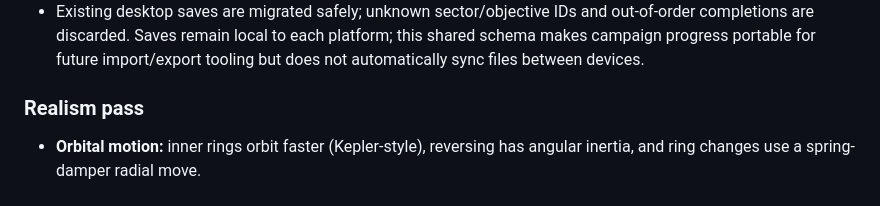
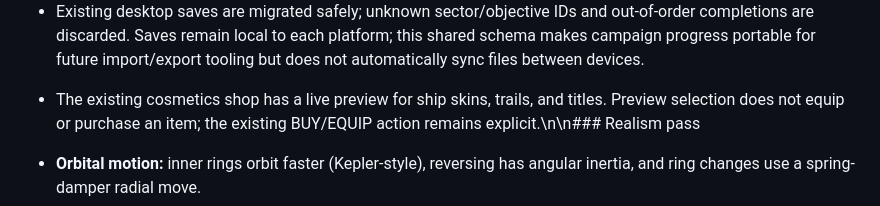
Before and after one commit to AyinkxLab/orbit-runner, a Markdown page: README.md, the part around the change. GitHub-like rendering.

Commit message:
feat: preview cosmetics before purchase or equip

```diff
--- a/README.md
+++ b/README.md
@@ -103,7 +103,7 @@ with the tutorial and does not change daily or ranked challenge rules.
   shared schema makes campaign progress portable for future import/export tooling but
   does not automatically sync files between devices.
 
-### Realism pass
+- The existing cosmetics shop has a live preview for ship skins, trails, and titles. Preview selection does not equip or purchase an item; the existing BUY/EQUIP action remains explicit.\n\n### Realism pass
 
 - **Orbital motion:** inner rings orbit faster (Kepler-style), reversing has
   angular inertia, and ring changes use a spring-damper radial move.
```
